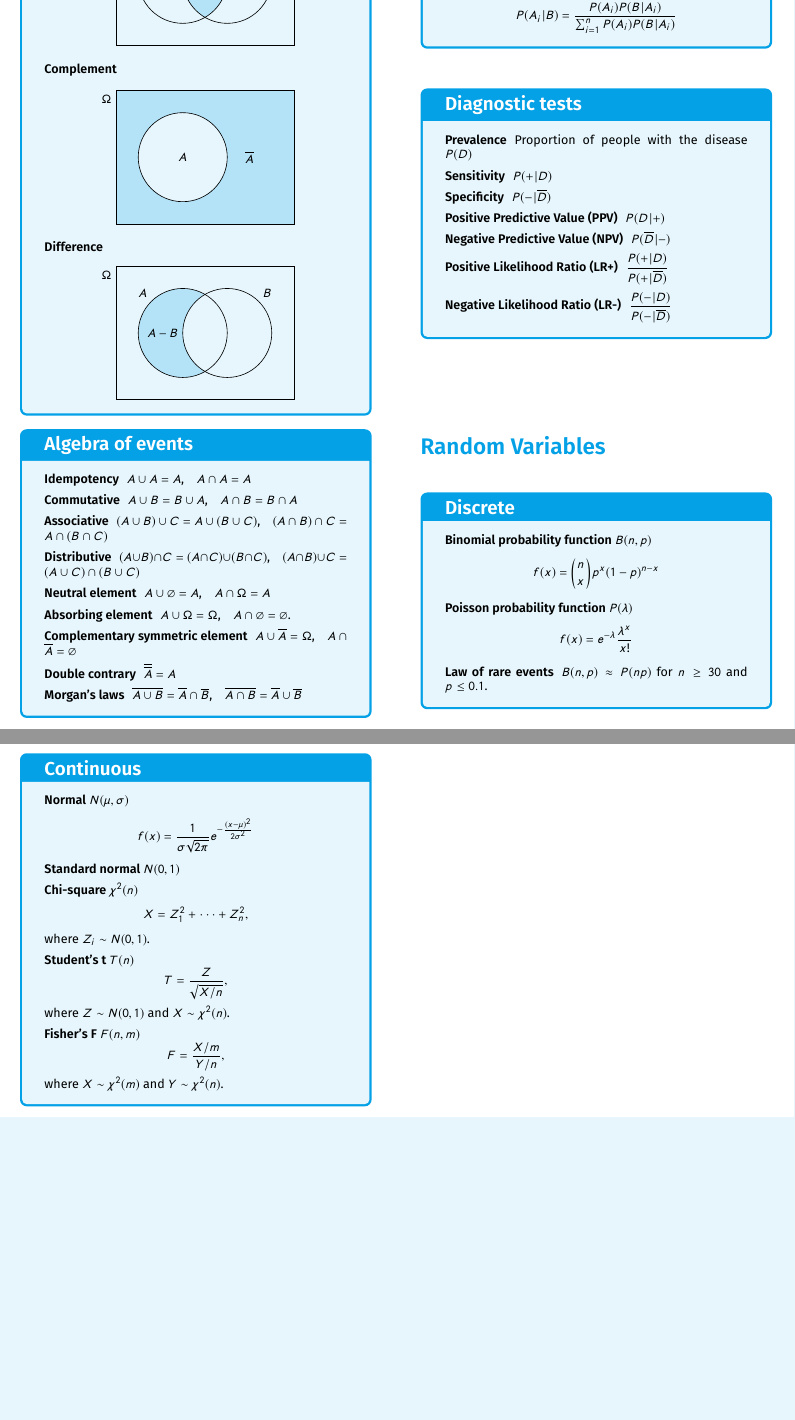
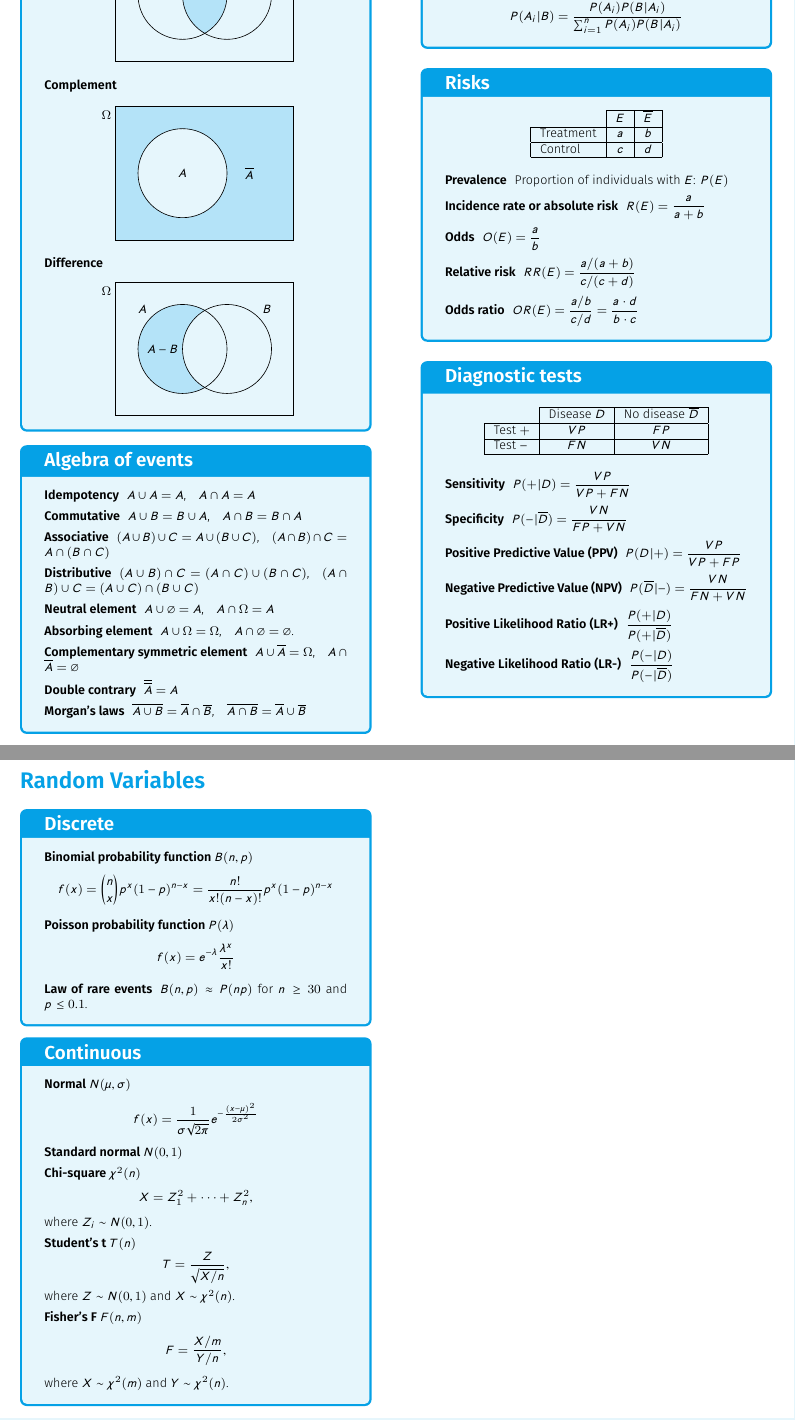
Before and after one commit to asalber/statistics-cheatsheet, a LaTeX document (statistics-formulas-cheatsheet.tex, which reads statistics-formulas.tex): two parts of pages 2 and 3 of 3, joined at a grey line, cut so that both start at the same text, the shorter picture padded with empty space. The pictures show the PDF file statistics-formulas-cheatsheet.pdf that the author committed with the source.

Commit message:
Added risks formulas.

```diff
--- a/statistics-formulas.tex
+++ b/statistics-formulas.tex
@@ -186,8 +198,28 @@
+\hline
+\end{tabular}
+\end{center}
+\begin{description}
+\item[Prevalence] Proportion of individuals with $E$: $P(E)$
+\item[Incidence rate or absolute risk] $R(E)=\dfrac{a}{a+b}$
+\item[Odds] $O(E)=\dfrac{a}{b}$
+\item[Relative risk] $RR(E)=\dfrac{a/(a+b)}{c/(c+d)}$
+\item[Odds ratio] $OR(E)=\dfrac{a/b}{c/d}=\dfrac{a\cdot d}{b\cdot c}$
+\end{description}
+\end{minipage}
+\end{tcolorbox}
+
+
 \begin{tcolorbox}[hbox, title=Diagnostic tests]
 \begin{minipage}{0.4\textwidth}
+\begin{center}
+\begin{tabular}{|l|c|c|}
+\cline{2-3}
+\multicolumn{1}{c|}{} & Disease $D$ & No disease $\overline D$ \\
+\hline
+Test $+$              & $VP$        & $FP$                     \\
+\hline
+Test $-$              & $FN$        & $VN$                     \\
+\hline
+\end{tabular}
+\end{center}
 \begin{description}
-				\item[Prevalence] Proportion of people with the disease $P(D)$
-				\item[Sensitivity] $P(+|D)$
-				\item[Specificity] $P(-|\overline{D})$
-				\item[Positive Predictive Value (PPV)] $P(D|+)$
-				\item[Negative Predictive Value (NPV)] $P(\overline{D}|-)$
@@ -204,7 +240,7 @@
 \begin{minipage}{0.4\textwidth}
 \begin{description}
 \item [Binomial probability function $B(n,p)$]
-				      \[f(x)=\binom{n}{x}p^x (1-p)^{n-x}\]
+      \[f(x)=\binom{n}{x}p^x (1-p)^{n-x}=\dfrac{n!}{x!(n-x)!}p^x (1-p)^{n-x}\]
 \item [Poisson probability function $P(\lambda)$]
       \[f(x)=e^{-\lambda}\frac{\lambda^x}{x!}\]
 \item [Law of rare events] $B(n,p)\approx P(np)$ for $n\geq 30$ and $p\leq 0.1$.
```
Also changed, not shown: statistics-formulas-cheatsheet-uspceu.tex (+2 -2 lines), statistics-formulas-cheatsheet.tex (+2 -2 lines), statistics-formulas-cheatsheet-uspceu.pdf, statistics-formulas-cheatsheet.pdf, statistics-formulas.tex (18 more changed lines). Lines whose indentation alone changed are shown as unchanged.
